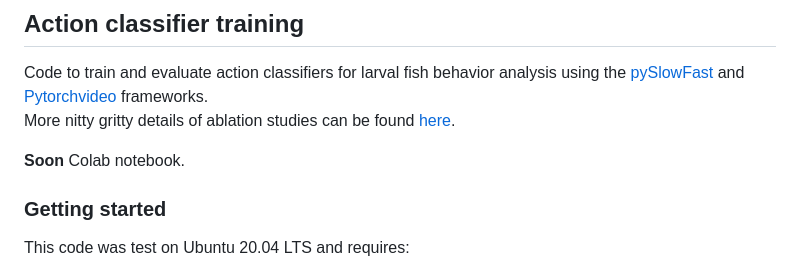
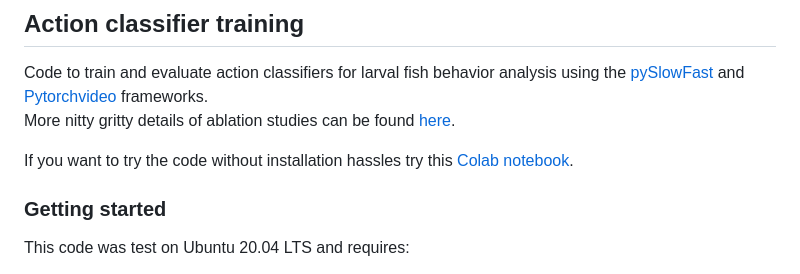
Before and after one commit to shir3bar/larval_fish_behavior_analysis, a Markdown page: action_classifier/README.md, the part around the change printed below. GitHub-like rendering.

```diff
--- a/action_classifier/README.md
+++ b/action_classifier/README.md
@@ -4,7 +4,7 @@ using the [pySlowFast](https://github.com/facebookresearch/SlowFast/)
 and [Pytorchvideo](https://pytorchvideo.org/) frameworks. <br>
 More nitty gritty details of ablation studies can be found [here](https://www.biorxiv.org/content/10.1101/2022.11.14.516417v1.abstract).
 
-**Soon** Colab notebook.
+If you want to try the code without installation hassles try this [Colab notebook](./Train_action_classifier.ipynb).
 
 ### Getting started
 This code was test on Ubuntu 20.04 LTS and requires:
```
Also changed, not shown: other parts of action_classifier/README.md (+2 -2 lines).
